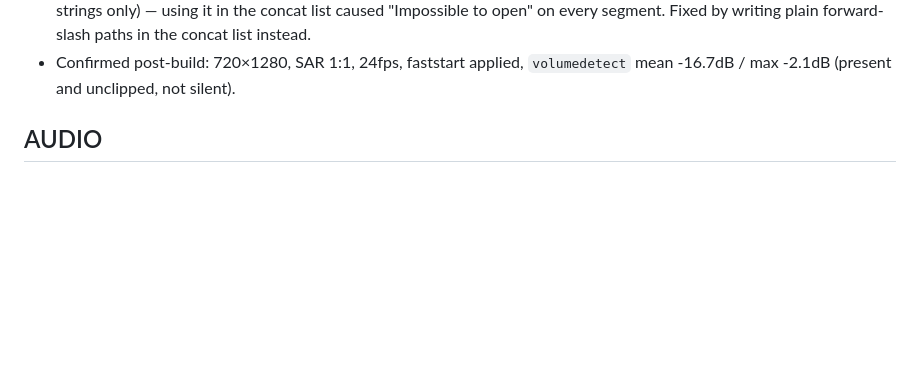
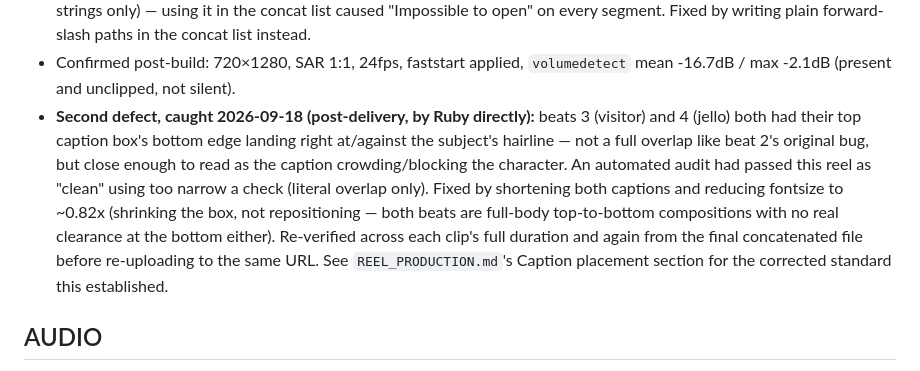
Before and after one commit to azzouley/talkwithicons, a Markdown page: reel-specs/vance-reel-owatonna.md, the part around the change. Rendered like a GitHub page; blank space fills up the shorter version.

```diff
--- a/reel-specs/vance-reel-owatonna.md
+++ b/reel-specs/vance-reel-owatonna.md
@@ -89,6 +89,19 @@ spec).
 - Confirmed post-build: 720×1280, SAR 1:1, 24fps, faststart applied,
   `volumedetect` mean -16.7dB / max -2.1dB (present and unclipped, not
   silent).
+- **Second defect, caught 2026-09-18 (post-delivery, by Ruby directly):**
+  beats 3 (visitor) and 4 (jello) both had their top caption box's
+  bottom edge landing right at/against the subject's hairline — not a
+  full overlap like beat 2's original bug, but close enough to read as
+  the caption crowding/blocking the character. An automated audit had
+  passed this reel as "clean" using too narrow a check (literal overlap
+  only). Fixed by shortening both captions and reducing fontsize to
+  ~0.82x (shrinking the box, not repositioning — both beats are
+  full-body top-to-bottom compositions with no real clearance at the
+  bottom either). Re-verified across each clip's full duration and
+  again from the final concatenated file before re-uploading to the
+  same URL. See `REEL_PRODUCTION.md`'s Caption placement section for
+  the corrected standard this established.
 
 ## AUDIO
 Music: mystery-tension.mp3 (house library), continuous through the
```
Also changed, not shown: REEL_PRODUCTION.md (+13 -0 lines).
